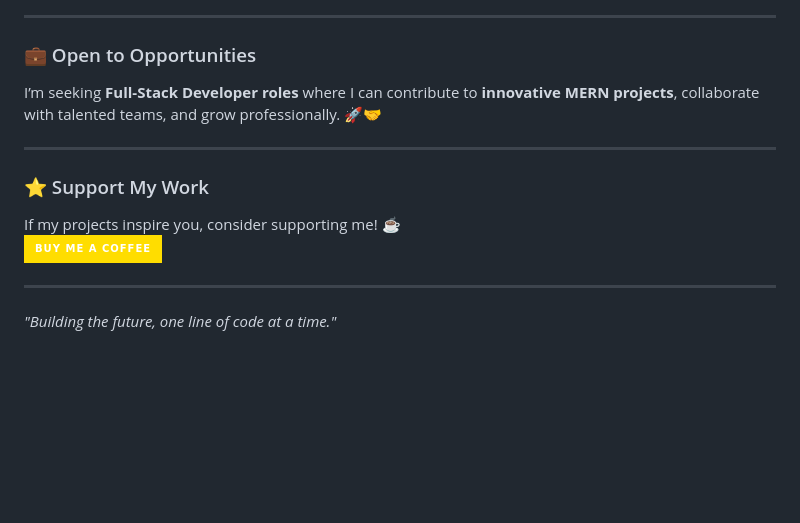
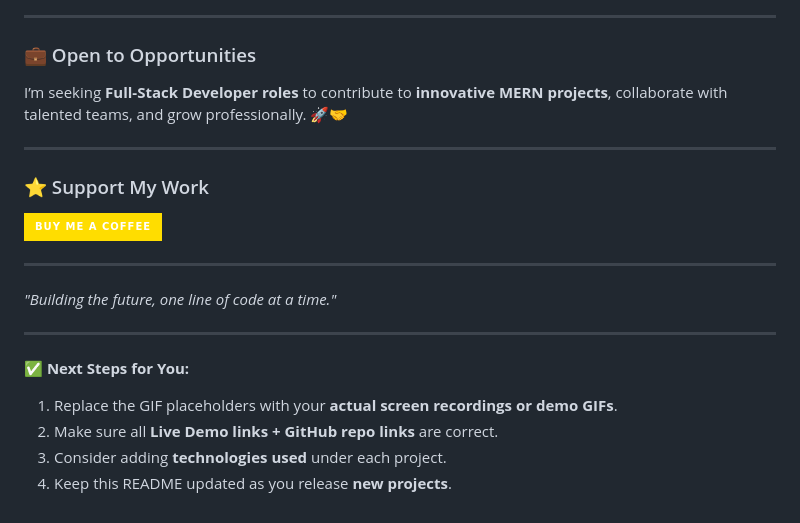
Before and after one commit to VivekRaja01/Vivek-Raja-Github.io, a Markdown page: README.md, the part around the change printed below. Drawn GitHub-style; badges without logos; blank space fills up the shorter version.

```diff
--- a/README.md
+++ b/README.md
@@ -71,14 +77,21 @@ Hi, I’m **Vivek Raja**, a passionate **MERN Stack Developer** specializing in
 ---
 
 ### 💼 Open to Opportunities
-I’m seeking **Full-Stack Developer roles** where I can contribute to **innovative MERN projects**, collaborate with talented teams, and grow professionally. 🚀🤝
+I’m seeking **Full-Stack Developer roles** to contribute to **innovative MERN projects**, collaborate with talented teams, and grow professionally. 🚀🤝
 
 ---
 
 ### ⭐ Support My Work
-If my projects inspire you, consider supporting me! ☕
 [![Buy Me A Coffee](https://img.shields.io/badge/Buy%20Me%20A%20Coffee-FFDD00?style=for-the-badge&logo=buymeacoffee&logoColor=black)](https://www.buymeacoffee.com/akhshyganesh)
 
 ---
 
 *"Building the future, one line of code at a time."*
+
+---
+
+✅ **Next Steps for You:**
+1. Replace the GIF placeholders with your **actual screen recordings or demo GIFs**.
+2. Make sure all **Live Demo links + GitHub repo links** are correct.
+3. Consider adding **technologies used** under each project.
+4. Keep this README updated as you release **new projects**.
```
Also changed, not shown: other parts of README.md (+45 -39 lines).
